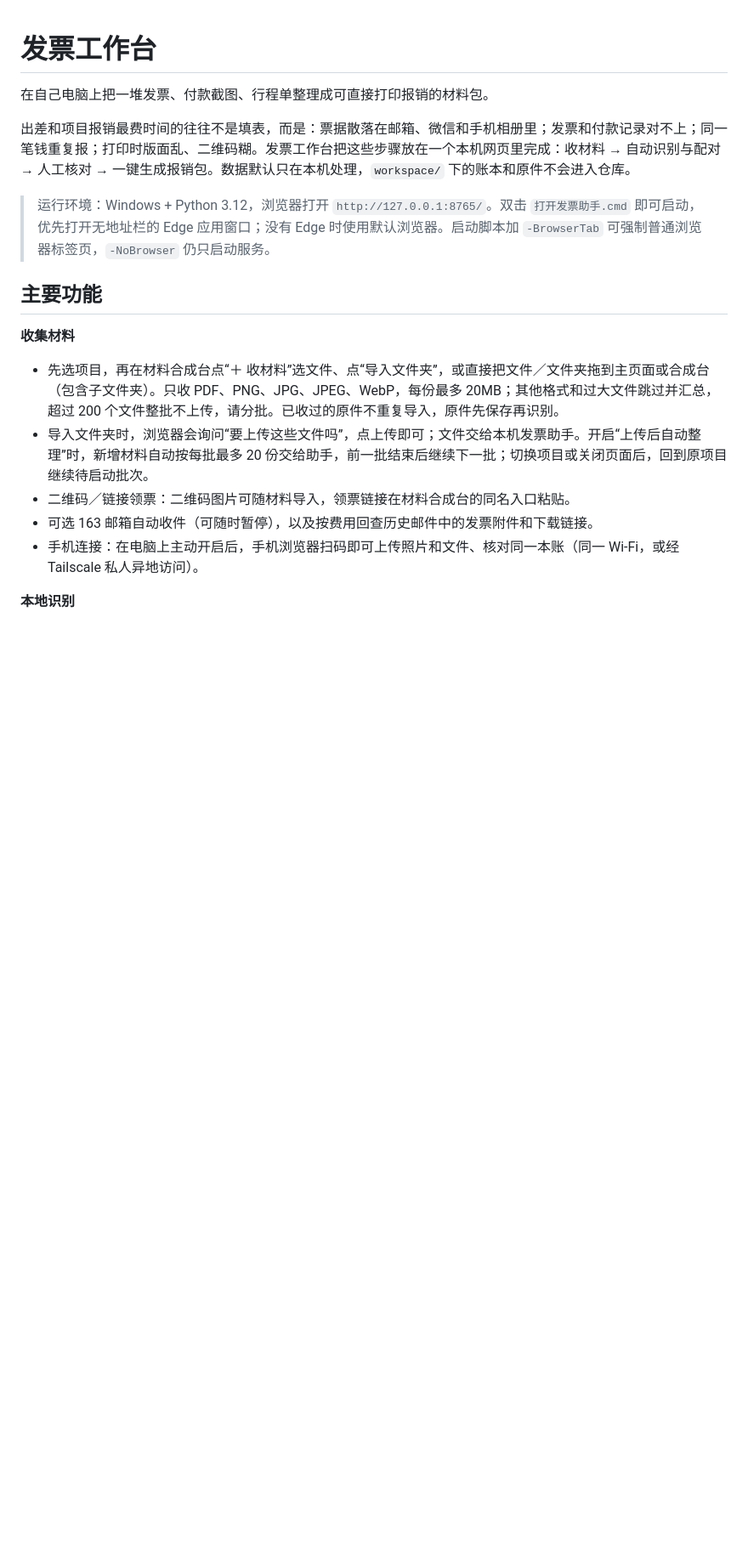
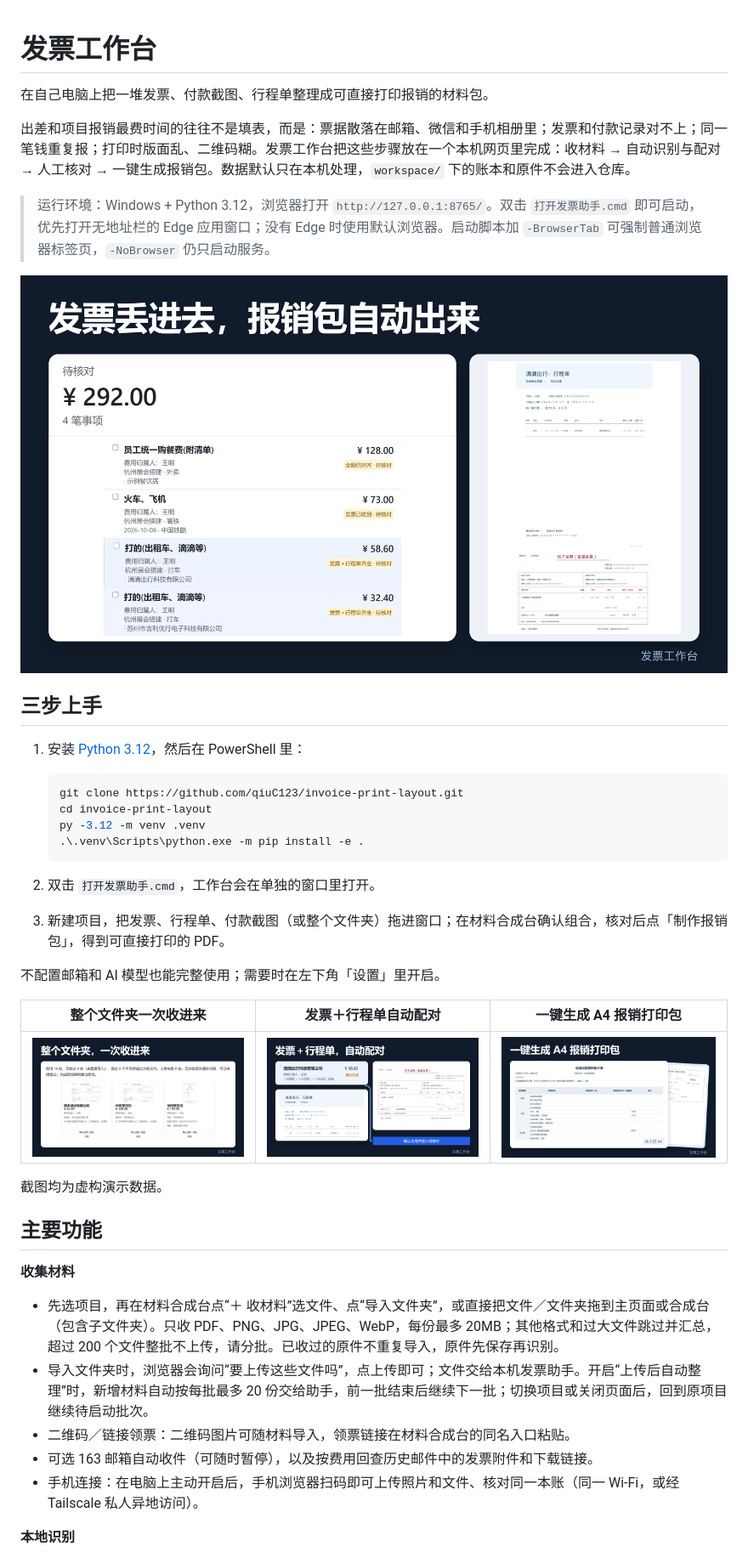
Before and after one commit to qiuC123/invoice-print-layout, a Markdown page: README.md, the part around the change. Shown at 85% size. Drawn GitHub-style; pictures changed too: docs/images/intake.png (added), docs/images/pairing.png (added), docs/images/print-package.png (added); blank space fills up the shorter version.

Commit message:
Docs: README screenshots and a three-step quick start
Add four fictional-demo screenshots under docs/images (allowed by a scoped
.gitignore exception; every other image stays ignored), a three-step quick
start (install, double-click, drag in and build the package), and refresh
the package description.

Co-Authored-By: Claude Opus 5.5 <noreply@anthropic.com>

````diff
--- a/README.md
+++ b/README.md
@@ -5,6 +5,30 @@
 出差和项目报销最费时间的往往不是填表，而是：票据散落在邮箱、微信和手机相册里；发票和付款记录对不上；同一笔钱重复报；打印时版面乱、二维码糊。发票工作台把这些步骤放在一个本机网页里完成：收材料 → 自动识别与配对 → 人工核对 → 一键生成报销包。数据默认只在本机处理，`workspace/` 下的账本和原件不会进入仓库。
 
 > 运行环境：Windows + Python 3.12，浏览器打开 `http://127.0.0.1:8765/`。双击 `打开发票助手.cmd` 即可启动，优先打开无地址栏的 Edge 应用窗口；没有 Edge 时使用默认浏览器。启动脚本加 `-BrowserTab` 可强制普通浏览器标签页，`-NoBrowser` 仍只启动服务。
+
+![发票工作台主界面：待核对费用与 A4 打印页](docs/images/workbench.png)
+
+## 三步上手
+
+1. 安装 [Python 3.12](https://www.python.org/downloads/windows/)，然后在 PowerShell 里：
+
+   ```powershell
+   git clone https://github.com/qiuC123/invoice-print-layout.git
+   cd invoice-print-layout
+   py -3.12 -m venv .venv
+   .\.venv\Scripts\python.exe -m pip install -e .
+   ```
+
+2. 双击 `打开发票助手.cmd`，工作台会在单独的窗口里打开。
+3. 新建项目，把发票、行程单、付款截图（或整个文件夹）拖进窗口；在材料合成台确认组合，核对后点「制作报销包」，得到可直接打印的 PDF。
+
+不配置邮箱和 AI 模型也能完整使用；需要时在左下角「设置」里开启。
+
+| 整个文件夹一次收进来 | 发票＋行程单自动配对 | 一键生成 A4 报销打印包 |
+| --- | --- | --- |
+| ![收材料](docs/images/intake.png) | ![自动配对](docs/images/pairing.png) | ![报销打印包](docs/images/print-package.png) |
+
+截图均为虚构演示数据。
 
 ## 主要功能
 
````
Also changed, not shown: 2 other files.
